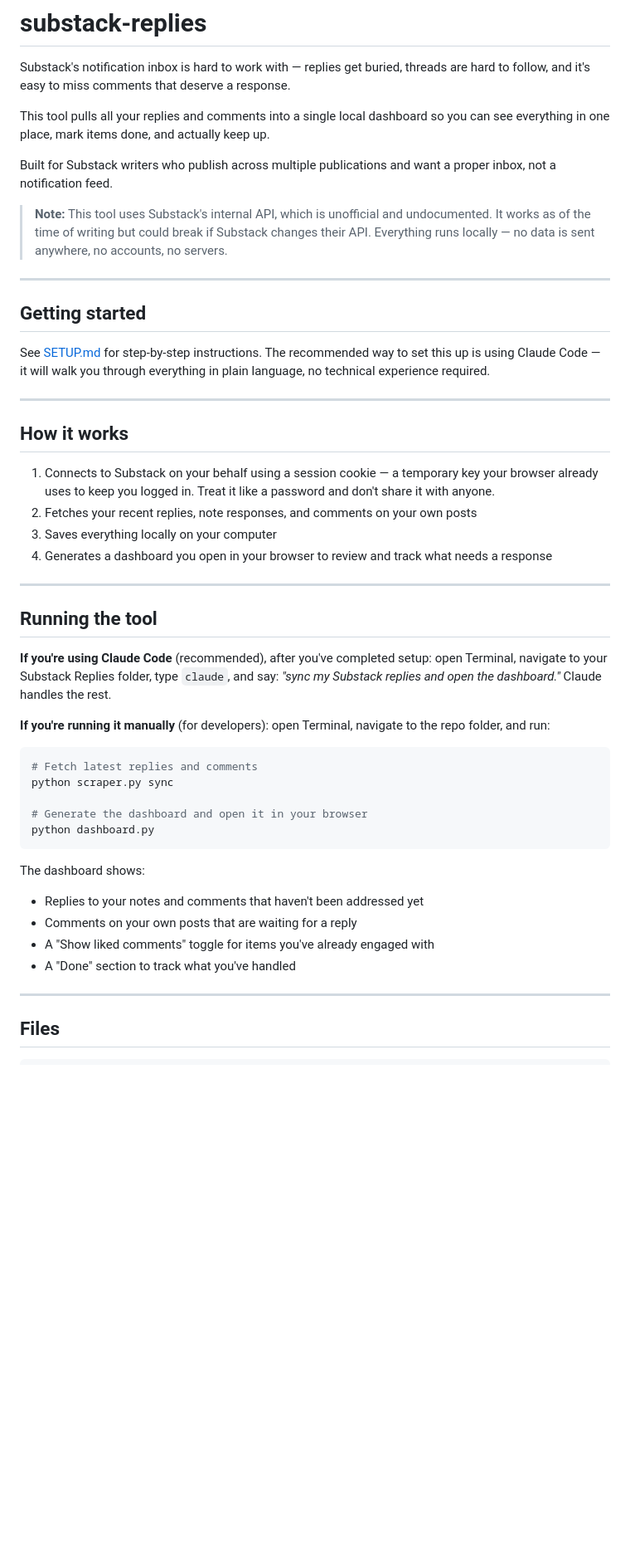
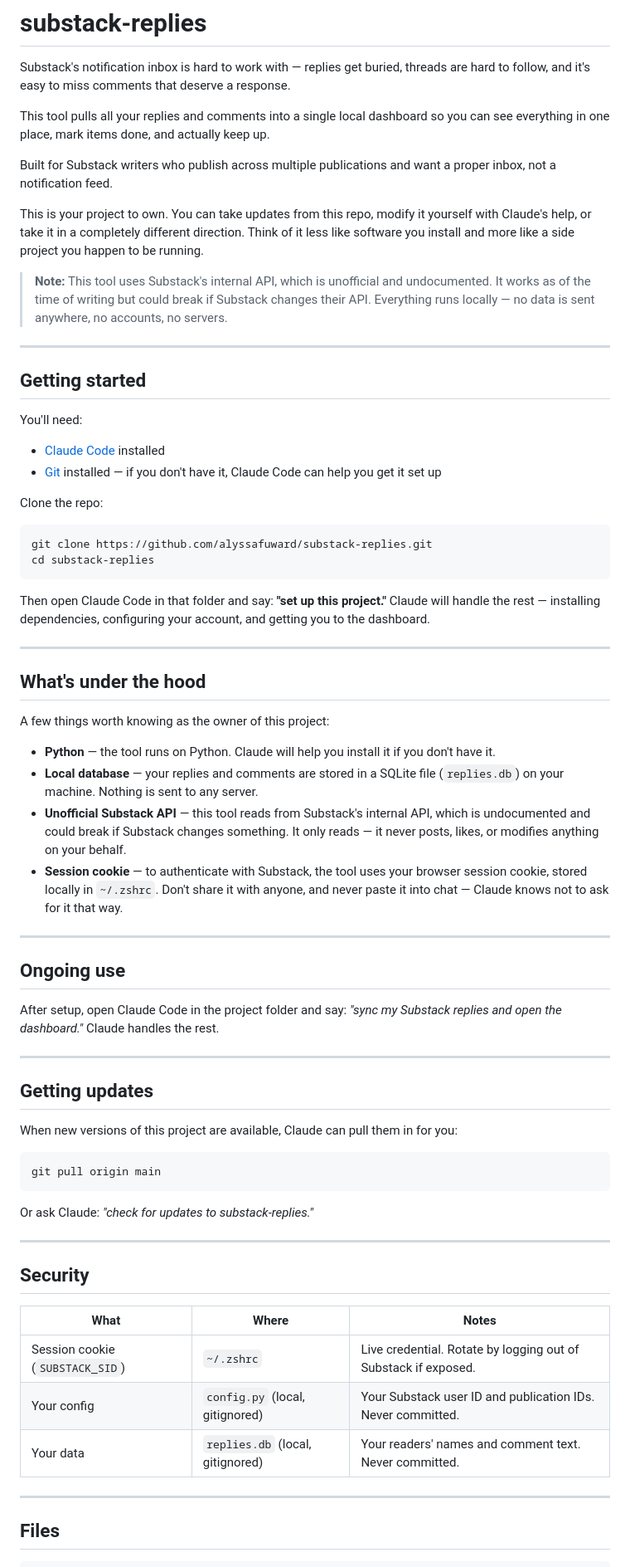
Before and after one commit to alyssafuward/substack-replies, a Markdown page: README.md, the part around one of its changes. Shown at 83% size. Rendered like a GitHub page; blank space fills up the shorter version.

````diff
--- a/README.md
+++ b/README.md
@@ -6,44 +6,65 @@ This tool pulls all your replies and comments into a single local dashboard so y
 
 Built for Substack writers who publish across multiple publications and want a proper inbox, not a notification feed.
 
+This is your project to own. You can take updates from this repo, modify it yourself with Claude's help, or take it in a completely different direction. Think of it less like software you install and more like a side project you happen to be running.
+
 > **Note:** This tool uses Substack's internal API, which is unofficial and undocumented. It works as of the time of writing but could break if Substack changes their API. Everything runs locally — no data is sent anywhere, no accounts, no servers.
 
 ---
 
 ## Getting started
 
-See [SETUP.md](SETUP.md) for step-by-step instructions. The recommended way to set this up is using Claude Code — it will walk you through everything in plain language, no technical experience required.
+You'll need:
+- [Claude Code](https://claude.ai/code) installed
+- [Git](https://git-scm.com/downloads) installed — if you don't have it, Claude Code can help you get it set up
+
+Clone the repo:
+
+```bash
+git clone https://github.com/alyssafuward/substack-replies.git
+cd substack-replies
+```
+
+Then open Claude Code in that folder and say: **"set up this project."** Claude will handle the rest — installing dependencies, configuring your account, and getting you to the dashboard.
 
 ---
 
-## How it works
+## What's under the hood
 
-1. Connects to Substack on your behalf using a session cookie — a temporary key your browser already uses to keep you logged in. Treat it like a password and don't share it with anyone.
-2. Fetches your recent replies, note responses, and comments on your own posts
-3. Saves everything locally on your computer
-4. Generates a dashboard you open in your browser to review and track what needs a response
+A few things worth knowing as the owner of this project:
+
+- **Python** — the tool runs on Python. Claude will help you install it if you don't have it.
+- **Local database** — your replies and comments are stored in a SQLite file (`replies.db`) on your machine. Nothing is sent to any server.
+- **Unofficial Substack API** — this tool reads from Substack's internal API, which is undocumented and could break if Substack changes something. It only reads — it never posts, likes, or modifies anything on your behalf.
+- **Session cookie** — to authenticate with Substack, the tool uses your browser session cookie, stored locally in `~/.zshrc`. Don't share it with anyone, and never paste it into chat — Claude knows not to ask for it that way.
 
 ---
 
-## Running the tool
+## Ongoing use
 
-**If you're using Claude Code** (recommended), after you've completed setup: open Terminal, navigate to your Substack Replies folder, type `claude`, and say: *"sync my Substack replies and open the dashboard."* Claude handles the rest.
+After setup, open Claude Code in the project folder and say: *"sync my Substack replies and open the dashboard."* Claude handles the rest.
 
-**If you're running it manually** (for developers): open Terminal, navigate to the repo folder, and run:
+---
 
-```bash
-# Fetch latest replies and comments
-python scraper.py sync
+## Getting updates
 
-# Generate the dashboard and open it in your browser
-python dashboard.py
+When new versions of this project are available, Claude can pull them in for you:
+
+```
+git pull origin main
 ```
 
-The dashboard shows:
-- Replies to your notes and comments that haven't been addressed yet
-- Comments on your own posts that are waiting for a reply
-- A "Show liked comments" toggle for items you've already engaged with
-- A "Done" section to track what you've handled
+Or ask Claude: *"check for updates to substack-replies."*
+
+---
+
+## Security
+
+| What | Where | Notes |
+|------|-------|-------|
+| Session cookie (`SUBSTACK_SID`) | `~/.zshrc` | Live credential. Rotate by logging out of Substack if exposed. |
+| Your config | `config.py` (local, gitignored) | Your Substack user ID and publication IDs. Never committed. |
+| Your data | `replies.db` (local, gitignored) | Your readers' names and comment text. Never committed. |
 
 ---
 
````
Also changed, not shown: other parts of README.md (+8 -23 lines), CLAUDE.md (+27 -2 lines).
